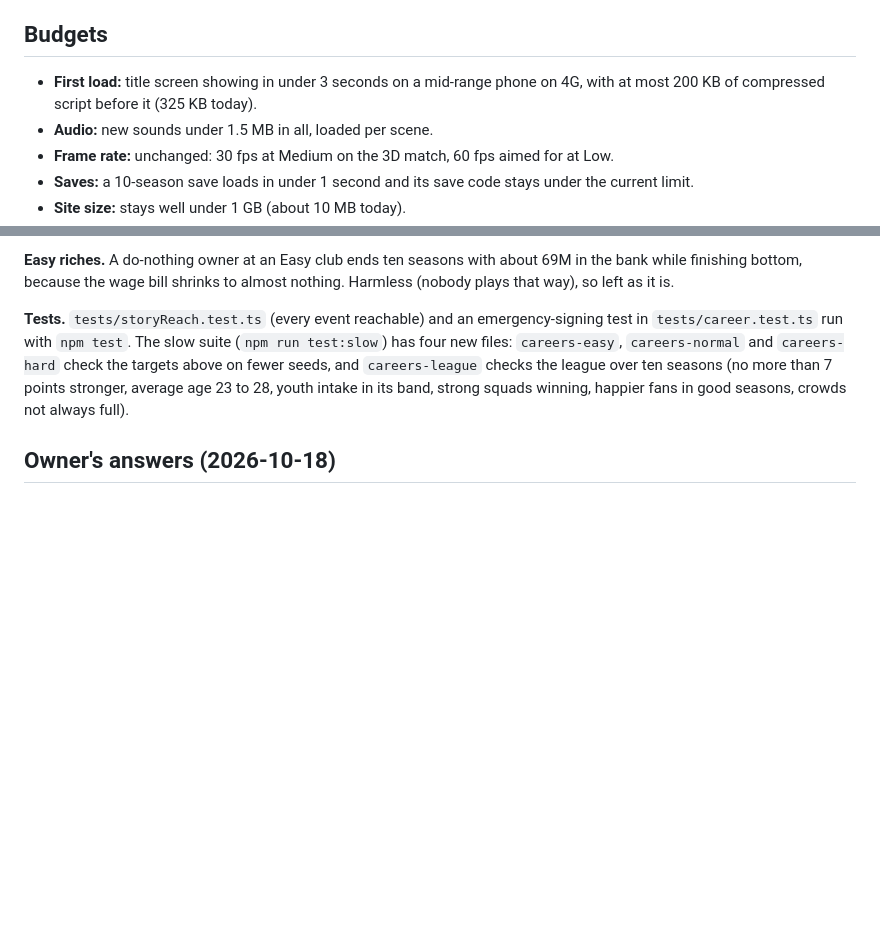
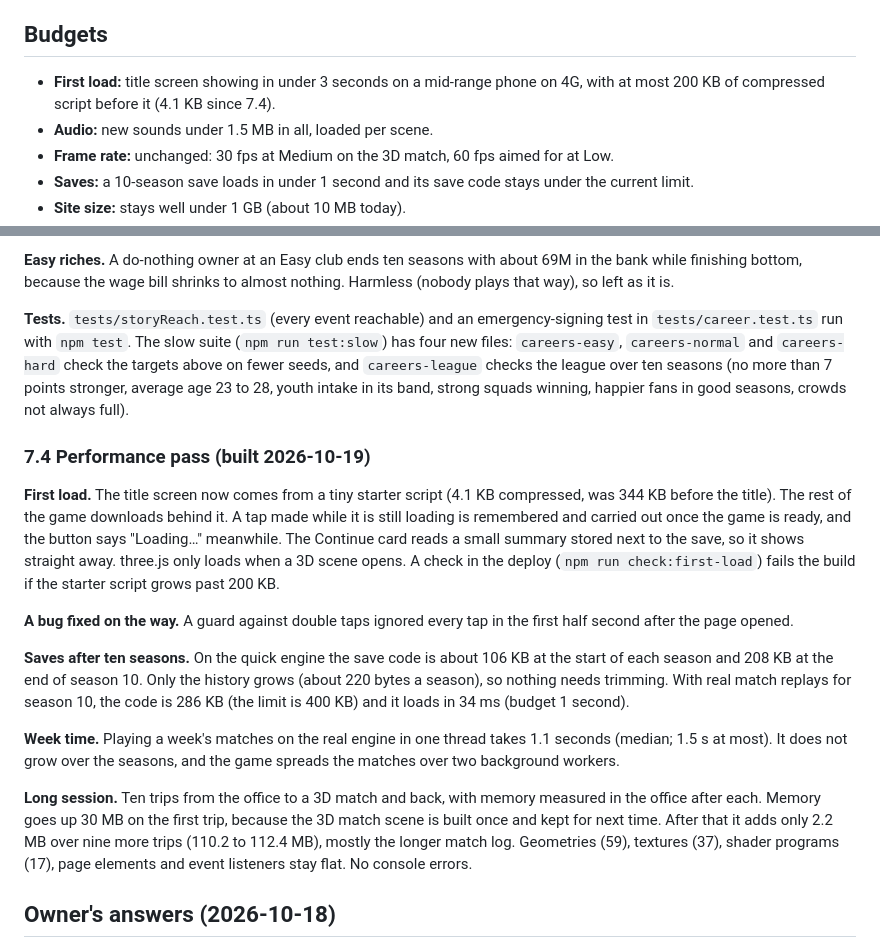
Before and after one commit to Jxstrr0/SeasonTicket, a Markdown page: docs/STAGE_7_POLISH.md, 2 parts joined by grey strips. Drawn GitHub-style; blank space fills up the shorter version.

Commit message:
Stage 7.4: performance notes (memory check, save and week numbers)
Co-Authored-By: Claude Opus 5.5 <noreply@anthropic.com>
Claude-Session: https://claude.ai/code/session_01Suf6FZStTUN7TZmnKKHt6b

```diff
--- a/docs/STAGE_7_POLISH.md
+++ b/docs/STAGE_7_POLISH.md
@@ -71,7 +71,7 @@ Each step ships a playable build to Pages, like Stages 5 and 6.
 
 ## Budgets
 
-- **First load:** title screen showing in under 3 seconds on a mid-range phone on 4G, with at most 200 KB of compressed script before it (325 KB today).
+- **First load:** title screen showing in under 3 seconds on a mid-range phone on 4G, with at most 200 KB of compressed script before it (4.1 KB since 7.4).
 - **Audio:** new sounds under 1.5 MB in all, loaded per scene.
 - **Frame rate:** unchanged: 30 fps at Medium on the 3D match, 60 fps aimed for at Low.
 - **Saves:** a 10-season save loads in under 1 second and its save code stays under the current limit.
@@ -153,6 +153,18 @@ Each step ships a playable build to Pages, like Stages 5 and 6.
 
 **Tests.** `tests/storyReach.test.ts` (every event reachable) and an emergency-signing test in `tests/career.test.ts` run with `npm test`. The slow suite (`npm run test:slow`) has four new files: `careers-easy`, `careers-normal` and `careers-hard` check the targets above on fewer seeds, and `careers-league` checks the league over ten seasons (no more than 7 points stronger, average age 23 to 28, youth intake in its band, strong squads winning, happier fans in good seasons, crowds not always full).
 
+### 7.4 Performance pass (built 2026-10-19)
+
+**First load.** The title screen now comes from a tiny starter script (4.1 KB compressed, was 344 KB before the title). The rest of the game downloads behind it. A tap made while it is still loading is remembered and carried out once the game is ready, and the button says "Loading…" meanwhile. The Continue card reads a small summary stored next to the save, so it shows straight away. three.js only loads when a 3D scene opens. A check in the deploy (`npm run check:first-load`) fails the build if the starter script grows past 200 KB.
+
+**A bug fixed on the way.** A guard against double taps ignored every tap in the first half second after the page opened.
+
+**Saves after ten seasons.** On the quick engine the save code is about 106 KB at the start of each season and 208 KB at the end of season 10. Only the history grows (about 220 bytes a season), so nothing needs trimming. With real match replays for season 10, the code is 286 KB (the limit is 400 KB) and it loads in 34 ms (budget 1 second).
+
+**Week time.** Playing a week's matches on the real engine in one thread takes 1.1 seconds (median; 1.5 s at most). It does not grow over the seasons, and the game spreads the matches over two background workers.
+
+**Long session.** Ten trips from the office to a 3D match and back, with memory measured in the office after each. Memory goes up 30 MB on the first trip, because the 3D match scene is built once and kept for next time. After that it adds only 2.2 MB over nine more trips (110.2 to 112.4 MB), mostly the longer match log. Geometries (59), textures (37), shader programs (17), page elements and event listeners stay flat. No console errors.
+
 ## Owner's answers (2026-10-18)
 
 1. Tutorial: first-time tips on each screen and a Help page. No guided week.
```
Also changed, not shown: docs/DESIGN.md (+1 -0 lines).
